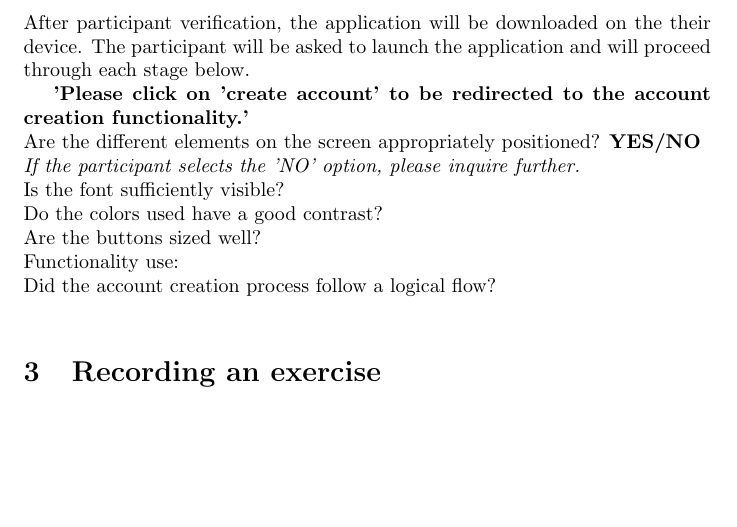
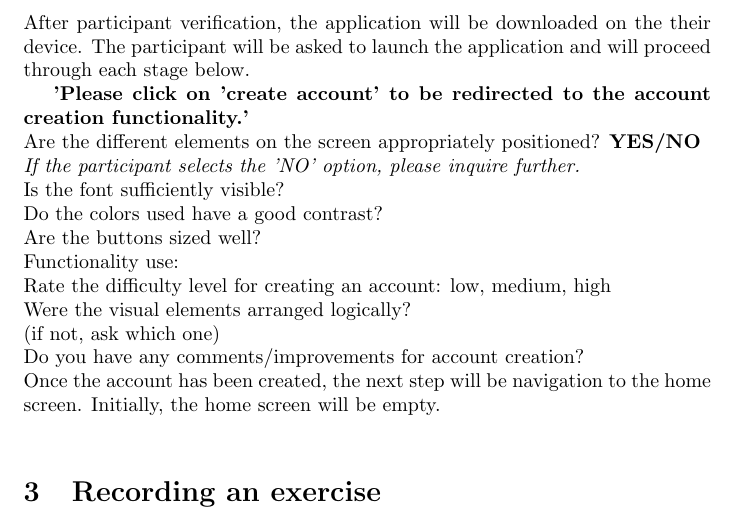
Before and after one commit to M9Huynh/technically-functional, a LaTeX document (docs/Extras/UsabilityTesting/SessionQuestionnaire.tex): part of page 3 of 3, cut so that both start at the same text, the shorter picture padded with empty space. Compiled offline with pdfLaTeX.

Commit message:
recording an ex questions in progress

```diff
--- a/docs/Extras/UsabilityTesting/SessionQuestionnaire.tex
+++ b/docs/Extras/UsabilityTesting/SessionQuestionnaire.tex
@@ -33,8 +33,11 @@ Is the font sufficiently visible?\\
 Do the colors used have a good contrast?\\
 Are the buttons sized well?\\
 Functionality use: \\
-Did the account creation process follow a logical flow?\\
-
+Rate the difficulty level for creating an account: low, medium, high \\
+Were the visual elements arranged logically?\\
+(if not, ask which one)\\
+Do you have any comments/improvements for account creation? \\
+Once the account has been created, the next step will be navigation to the home screen. Initially, the home screen will be empty.\\
 
 
 
```
Also changed, not shown: docs/Extras/UsabilityTesting/SessionQuestionnaire.pdf, docs/Extras/UsabilityTesting/SessionQuestionnaire.tex (6 more changed lines).
